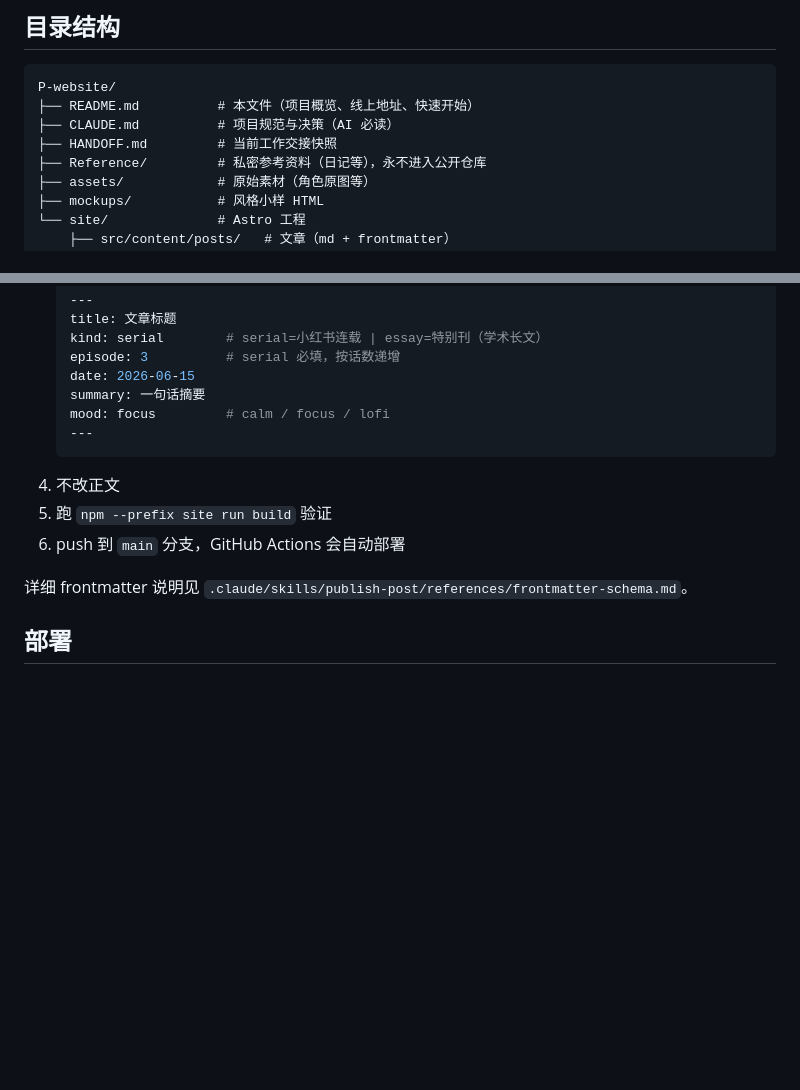
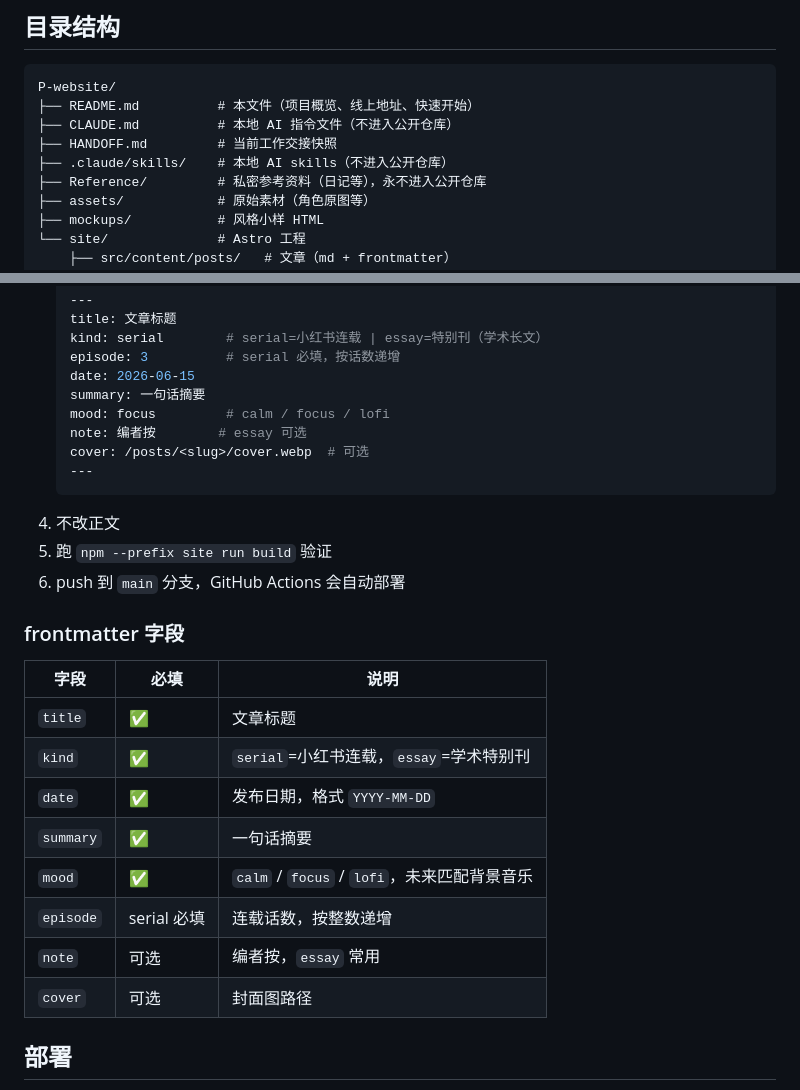
Before and after one commit to fatmmouse/P-website, a Markdown page: README.md, 2 parts joined by grey strips. Rendered like a GitHub page; blank space fills up the shorter version.

Commit message:
docs: make README self-contained for public repo

````diff
--- a/README.md
+++ b/README.md
@@ -37,8 +37,9 @@ npm --prefix site run build
 ```
 P-website/
 ├── README.md          # 本文件（项目概览、线上地址、快速开始）
-├── CLAUDE.md          # 项目规范与决策（AI 必读）
+├── CLAUDE.md          # 本地 AI 指令文件（不进入公开仓库）
 ├── HANDOFF.md         # 当前工作交接快照
+├── .claude/skills/    # 本地 AI skills（不进入公开仓库）
 ├── Reference/         # 私密参考资料（日记等），永不进入公开仓库
 ├── assets/            # 原始素材（角色原图等）
 ├── mockups/           # 风格小样 HTML
@@ -72,13 +73,26 @@ AI 会自动推断 frontmatter、复制配图、build 验证，然后等你确
    date: 2026-06-15
    summary: 一句话摘要
    mood: focus         # calm / focus / lofi
+   note: 编者按        # essay 可选
+   cover: /posts/<slug>/cover.webp  # 可选
    ---
    ```
 4. 不改正文
 5. 跑 `npm --prefix site run build` 验证
 6. push 到 `main` 分支，GitHub Actions 会自动部署
 
-详细 frontmatter 说明见 `.claude/skills/publish-post/references/frontmatter-schema.md`。
+### frontmatter 字段
+
+| 字段 | 必填 | 说明 |
+|---|---|---|
+| `title` | ✅ | 文章标题 |
+| `kind` | ✅ | `serial`=小红书连载，`essay`=学术特别刊 |
+| `date` | ✅ | 发布日期，格式 `YYYY-MM-DD` |
+| `summary` | ✅ | 一句话摘要 |
+| `mood` | ✅ | `calm` / `focus` / `lofi`，未来匹配背景音乐 |
+| `episode` | serial 必填 | 连载话数，按整数递增 |
+| `note` | 可选 | 编者按，`essay` 常用 |
+| `cover` | 可选 | 封面图路径 |
 
 ## 部署
 
````
